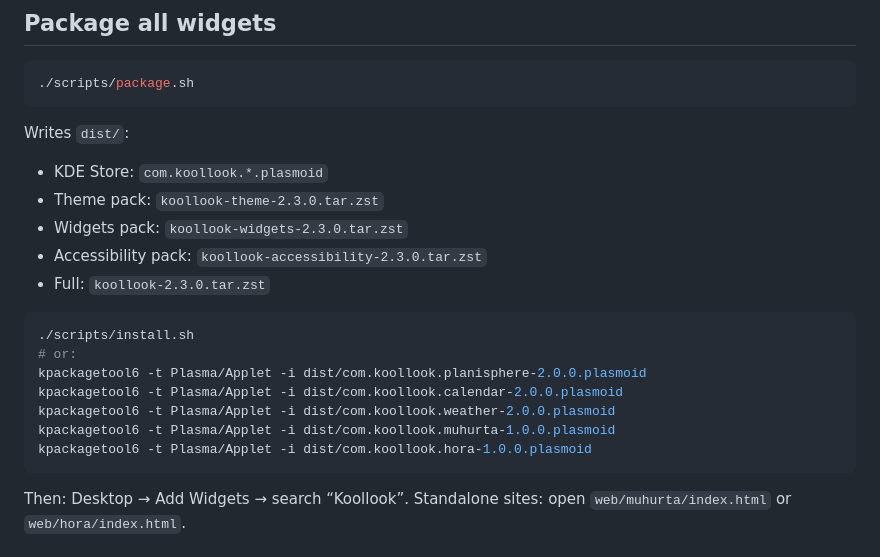
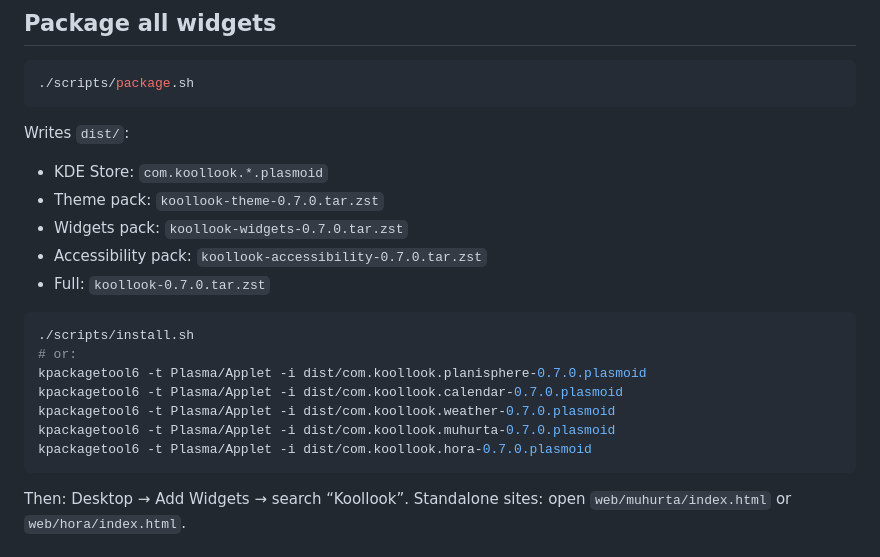
Before and after one commit to Liuskur/celestialsky-glass, a Markdown page: README.md, the part around the change. Drawn GitHub-style.

Commit message:
fileops replace README.md

````diff
--- a/README.md
+++ b/README.md
@@ -26,19 +26,19 @@ Plasma 6 widgets, theme, and local accessibility STT. Former Celestial Sky (Glas
 Writes `dist/`:
 
 - KDE Store: `com.koollook.*.plasmoid`
-- Theme pack: `koollook-theme-2.3.0.tar.zst`
-- Widgets pack: `koollook-widgets-2.3.0.tar.zst`
-- Accessibility pack: `koollook-accessibility-2.3.0.tar.zst`
-- Full: `koollook-2.3.0.tar.zst`
+- Theme pack: `koollook-theme-0.7.0.tar.zst`
+- Widgets pack: `koollook-widgets-0.7.0.tar.zst`
+- Accessibility pack: `koollook-accessibility-0.7.0.tar.zst`
+- Full: `koollook-0.7.0.tar.zst`
 
 ```bash
 ./scripts/install.sh
 # or:
-kpackagetool6 -t Plasma/Applet -i dist/com.koollook.planisphere-2.0.0.plasmoid
-kpackagetool6 -t Plasma/Applet -i dist/com.koollook.calendar-2.0.0.plasmoid
-kpackagetool6 -t Plasma/Applet -i dist/com.koollook.weather-2.0.0.plasmoid
-kpackagetool6 -t Plasma/Applet -i dist/com.koollook.muhurta-1.0.0.plasmoid
-kpackagetool6 -t Plasma/Applet -i dist/com.koollook.hora-1.0.0.plasmoid
+kpackagetool6 -t Plasma/Applet -i dist/com.koollook.planisphere-0.7.0.plasmoid
+kpackagetool6 -t Plasma/Applet -i dist/com.koollook.calendar-0.7.0.plasmoid
+kpackagetool6 -t Plasma/Applet -i dist/com.koollook.weather-0.7.0.plasmoid
+kpackagetool6 -t Plasma/Applet -i dist/com.koollook.muhurta-0.7.0.plasmoid
+kpackagetool6 -t Plasma/Applet -i dist/com.koollook.hora-0.7.0.plasmoid
 ```
 
 Then: Desktop → Add Widgets → search “Koollook”. Standalone sites: open `web/muhurta/index.html` or `web/hora/index.html`.
````
